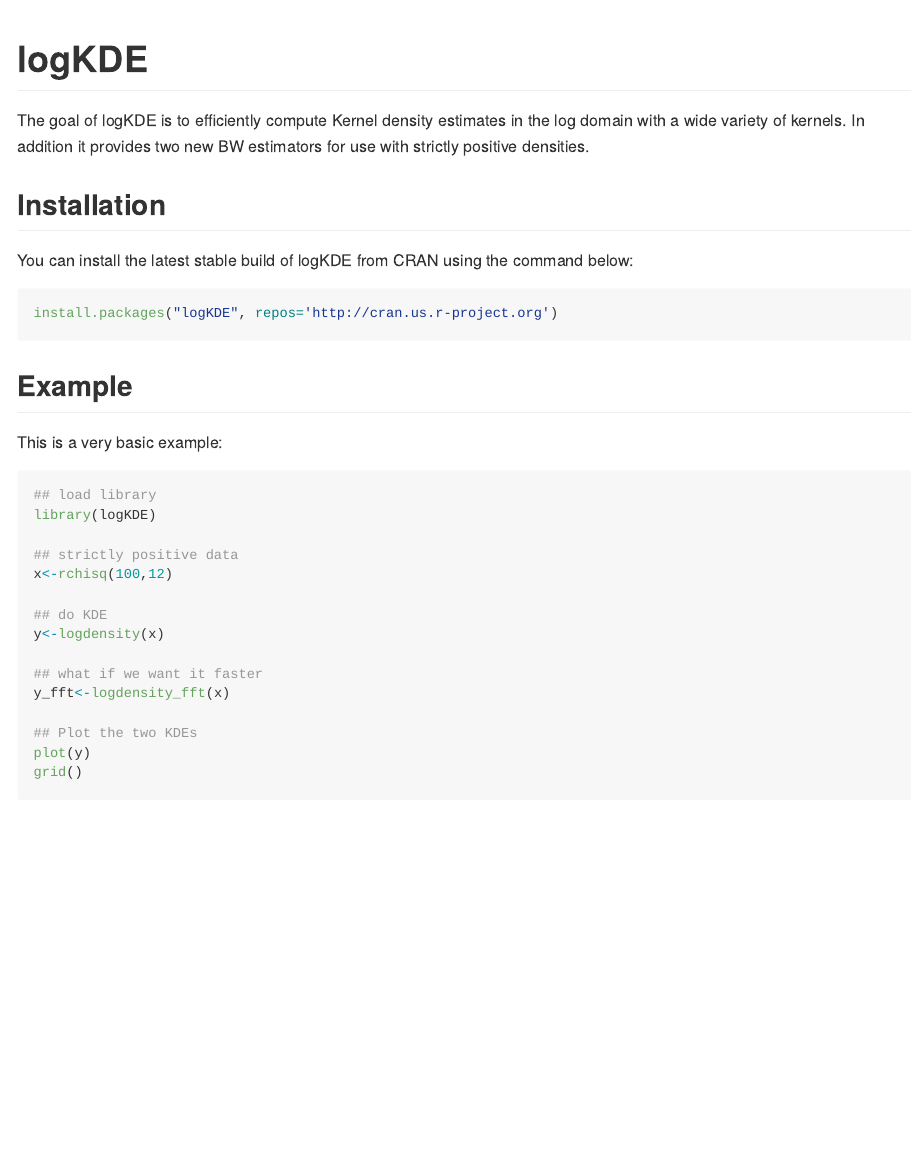
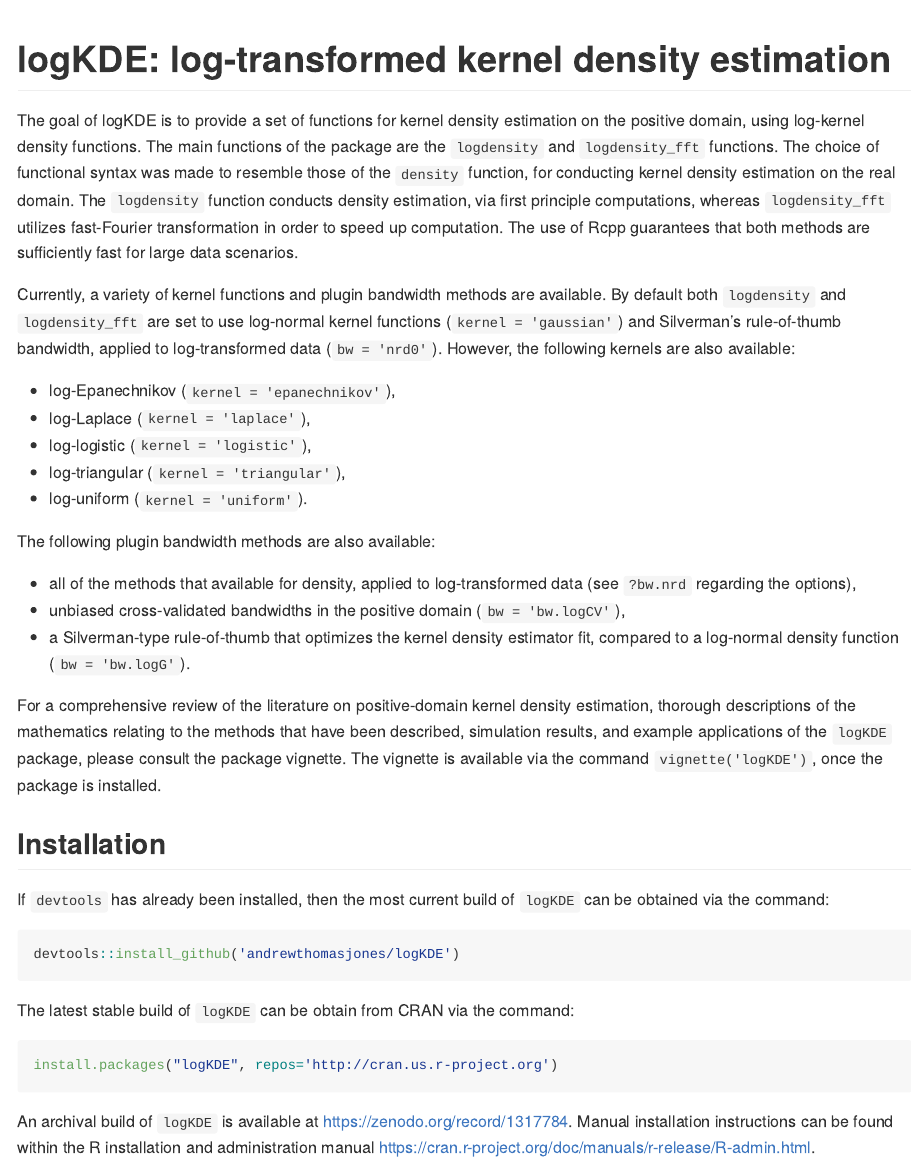
Before and after one commit to andrewthomasjones/logKDE, an R Markdown document (README.Rmd): the page in a window 1100 px wide, from its top. The pictures show the output file README.md that the author committed with the source, drawn offline in the style of GitHub; badge pictures from the web are left out.

Commit message:
Fix paper; add to readme

````diff
--- a/README.Rmd
+++ b/README.Rmd
@@ -12,20 +12,45 @@
 )
 ```
 
-# logKDE
+# logKDE: log-transformed kernel density estimation
+
 <img src="http://www.r-pkg.org/badges/version-last-release/logKDE"></img></a>
 [![Downloads from the RStudio CRAN mirror](http://cranlogs.r-pkg.org/badges/logKDE)](https://CRAN.R-project.org/package=logKDE)
 [![DOI](https://zenodo.org/badge/DOI/10.5281/zenodo.1317784.svg)](https://doi.org/10.5281/zenodo.1317784)
 
-The goal of logKDE is to efficiently compute Kernel density estimates in the log domain with a wide variety of kernels. In addition it provides two new BW estimators for use with strictly positive densities.
+The goal of logKDE is to provide a set of functions for kernel density estimation on the positive domain, using log-kernel density functions. The main functions of the package are the `logdensity` and `logdensity_fft` functions. The choice of functional syntax was made to resemble those of the `density` function, for conducting kernel density estimation on the real domain. The `logdensity` function conducts density estimation, via first principle computations, whereas `logdensity_fft` utilizes fast-Fourier transformation in order to speed up computation. The use of Rcpp guarantees that both methods are sufficiently fast for large data scenarios.
+
+Currently, a variety of kernel functions and plugin bandwidth methods are available. By default both `logdensity` and `logdensity_fft` are set to use log-normal kernel functions (`kernel = 'gaussian'`) and Silverman's rule-of-thumb bandwidth, applied to log-transformed data (`bw = 'nrd0'`). However, the following kernels are also available:
+
+- log-Epanechnikov (`kernel = 'epanechnikov'`),
+- log-Laplace (`kernel = 'laplace'`),
+- log-logistic (`kernel = 'logistic'`),
+- log-triangular (`kernel = 'triangular'`),
+- log-uniform (`kernel = 'uniform'`).
+
+The following plugin bandwidth methods are also available:
+
+- all of the methods that available for density, applied to log-transformed data (see `?bw.nrd` regarding the options),
+- unbiased cross-validated bandwidths in the positive domain (`bw = 'bw.logCV'`),
+- a Silverman-type rule-of-thumb that optimizes the kernel density estimator fit, compared to a log-normal density function (`bw = 'bw.logG'`).
+
+For a comprehensive review of the literature on positive-domain kernel density estimation, thorough descriptions of the mathematics relating to the methods that have been described, simulation results, and example applications of the `logKDE` package, please consult the package vignette. The vignette is available via the command `vignette('logKDE')`, once the package is installed.
 
 ## Installation
 
-You can install the latest stable build of logKDE from CRAN using the command below:
+If `devtools` has already been installed, then the most current build of `logKDE` can be obtained via the command:
 
-```{r gh-installation, eval = F}
+```{r GH-install, eval=F}
+devtools::install_github('andrewthomasjones/logKDE')
+```
+
+The latest stable build of `logKDE` can be obtain from CRAN via the command:
+
+```{r CRAN-install, eval = F}
 install.packages("logKDE", repos='http://cran.us.r-project.org')
 ```
+
+An archival build of `logKDE` is available at https://zenodo.org/record/1317784. Manual installation instructions can be found within the R installation and administration manual https://cran.r-project.org/doc/manuals/r-release/R-admin.html.
 
 ## Example
 
````
Also changed, not shown: paper.bib (+2 -2 lines), paper.md (+4 -4 lines), README.md, license.txt (added), 3 other files.
